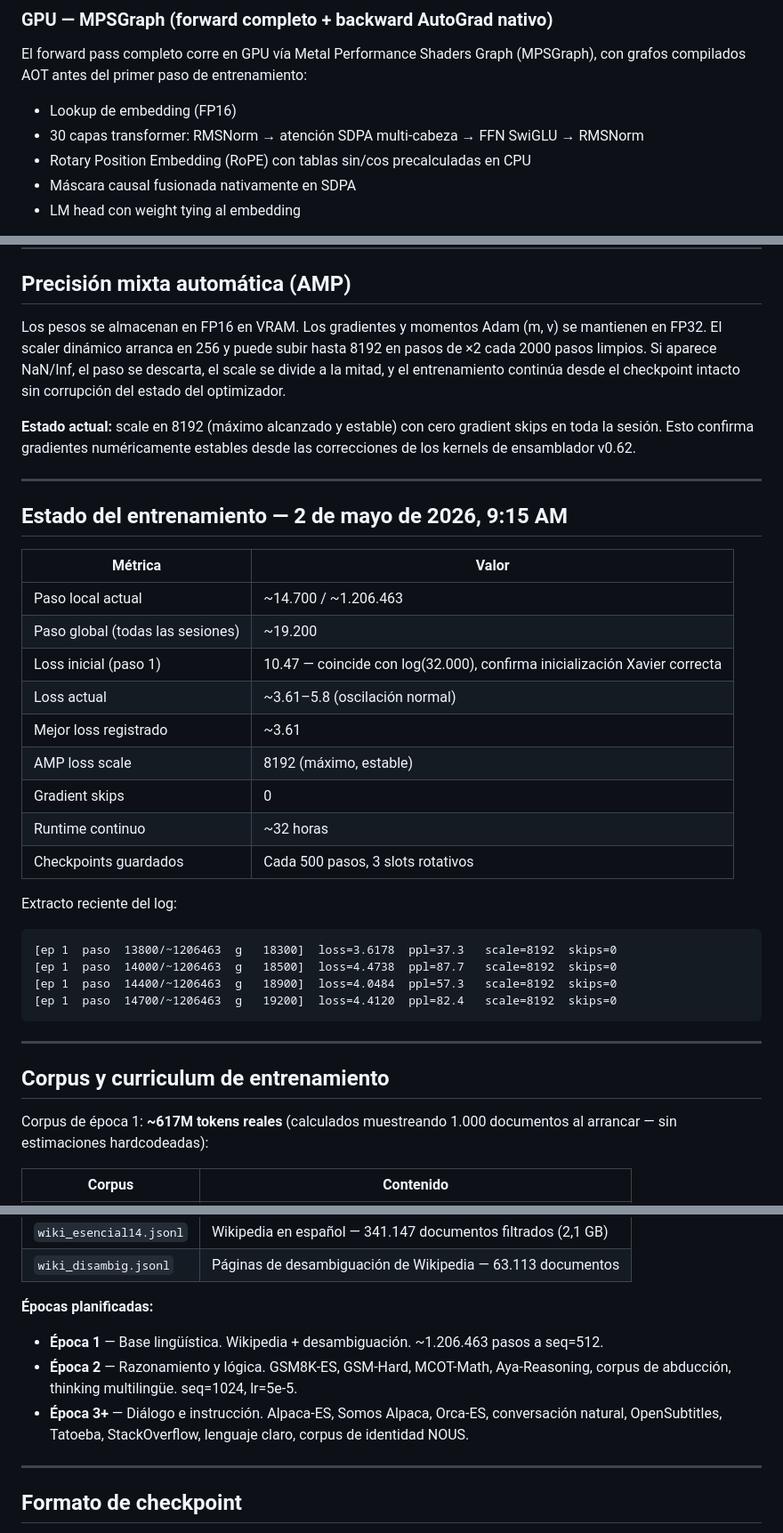
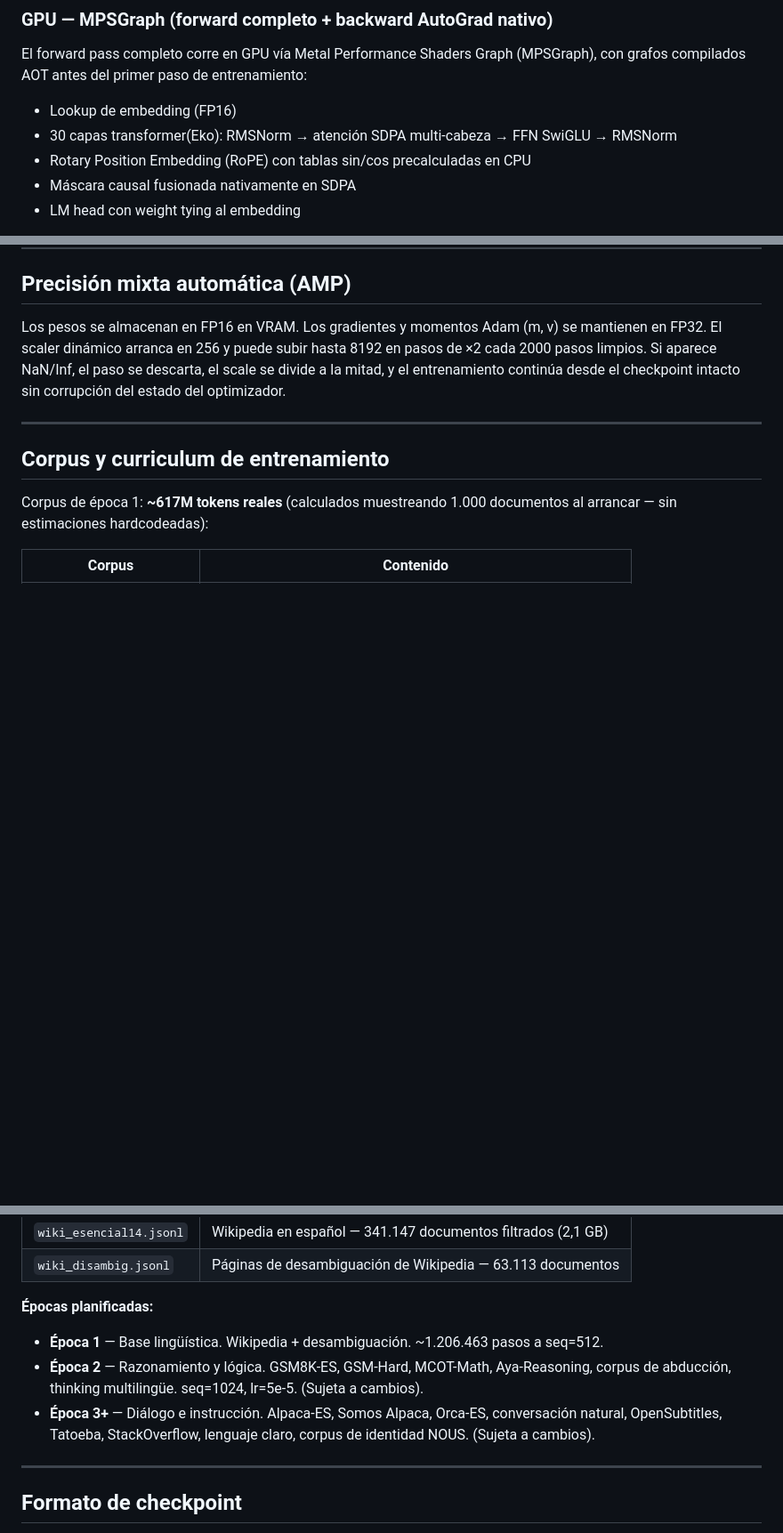
Before and after one commit to IAsesoria/ARK, a Markdown page: README.md, 3 parts joined by grey strips. Shown at 89% size. Rendered like a GitHub page; blank space fills up the shorter version.

Commit message:
Revise README for clarity and detail enhancement
Updated the README to clarify project goals and technical details. Enhanced descriptions of the training model and its capabilities.

````diff
--- a/README.md
+++ b/README.md
@@ -39,7 +39,7 @@ El pipeline divide el trabajo entre las tres unidades de cómputo disponibles en
 El forward pass completo corre en GPU vía Metal Performance Shaders Graph (MPSGraph), con grafos compilados AOT antes del primer paso de entrenamiento:
 
 - Lookup de embedding (FP16)
-- 30 capas transformer: RMSNorm → atención SDPA multi-cabeza → FFN SwiGLU → RMSNorm
+- 30 capas transformer(Eko): RMSNorm → atención SDPA multi-cabeza → FFN SwiGLU → RMSNorm
 - Rotary Position Embedding (RoPE) con tablas sin/cos precalculadas en CPU
 - Máscara causal fusionada nativamente en SDPA
 - LM head con weight tying al embedding
@@ -104,33 +104,6 @@ Checkpoint: rotativo de 3 slots, cada 500 pasos
 
 Los pesos se almacenan en FP16 en VRAM. Los gradientes y momentos Adam (m, v) se mantienen en FP32. El scaler dinámico arranca en 256 y puede subir hasta 8192 en pasos de ×2 cada 2000 pasos limpios. Si aparece NaN/Inf, el paso se descarta, el scale se divide a la mitad, y el entrenamiento continúa desde el checkpoint intacto sin corrupción del estado del optimizador.
 
-**Estado actual:** scale en 8192 (máximo alcanzado y estable) con cero gradient skips en toda la sesión. Esto confirma gradientes numéricamente estables desde las correcciones de los kernels de ensamblador v0.62.
-
----
-
-## Estado del entrenamiento — 2 de mayo de 2026, 9:15 AM
-
-| Métrica | Valor |
-|---|---|
-| Paso local actual | ~14.700 / ~1.206.463 |
-| Paso global (todas las sesiones) | ~19.200 |
-| Loss inicial (paso 1) | 10.47 — coincide con log(32.000), confirma inicialización Xavier correcta |
-| Loss actual | ~3.61–5.8 (oscilación normal) |
-| Mejor loss registrado | ~3.61 |
-| AMP loss scale | 8192 (máximo, estable) |
-| Gradient skips | 0 |
-| Runtime continuo | ~32 horas |
-| Checkpoints guardados | Cada 500 pasos, 3 slots rotativos |
-
-Extracto reciente del log:
-
-```
-[ep 1  paso  13800/~1206463  g   18300]  loss=3.6178  ppl=37.3   scale=8192  skips=0
-[ep 1  paso  14000/~1206463  g   18500]  loss=4.4738  ppl=87.7   scale=8192  skips=0
-[ep 1  paso  14400/~1206463  g   18900]  loss=4.0484  ppl=57.3   scale=8192  skips=0
-[ep 1  paso  14700/~1206463  g   19200]  loss=4.4120  ppl=82.4   scale=8192  skips=0
-```
-
 ---
 
 ## Corpus y curriculum de entrenamiento
@@ -145,8 +118,8 @@ Corpus de época 1: **~617M tokens reales** (calculados muestreando 1.000 docume
 **Épocas planificadas:**
 
 - **Época 1** — Base lingüística. Wikipedia + desambiguación. ~1.206.463 pasos a seq=512.
-- **Época 2** — Razonamiento y lógica. GSM8K-ES, GSM-Hard, MCOT-Math, Aya-Reasoning, corpus de abducción, thinking multilingüe. seq=1024, lr=5e-5.
-- **Época 3+** — Diálogo e instrucción. Alpaca-ES, Somos Alpaca, Orca-ES, conversación natural, OpenSubtitles, Tatoeba, StackOverflow, lenguaje claro, corpus de identidad NOUS.
+- **Época 2** — Razonamiento y lógica. GSM8K-ES, GSM-Hard, MCOT-Math, Aya-Reasoning, corpus de abducción, thinking multilingüe. seq=1024, lr=5e-5. (Sujeta a cambios).
+- **Época 3+** — Diálogo e instrucción. Alpaca-ES, Somos Alpaca, Orca-ES, conversación natural, OpenSubtitles, Tatoeba, StackOverflow, lenguaje claro, corpus de identidad NOUS. (Sujeta a cambios).
 
 ---
 
````
Also changed, not shown: other parts of README.md (+6 -6 lines).
